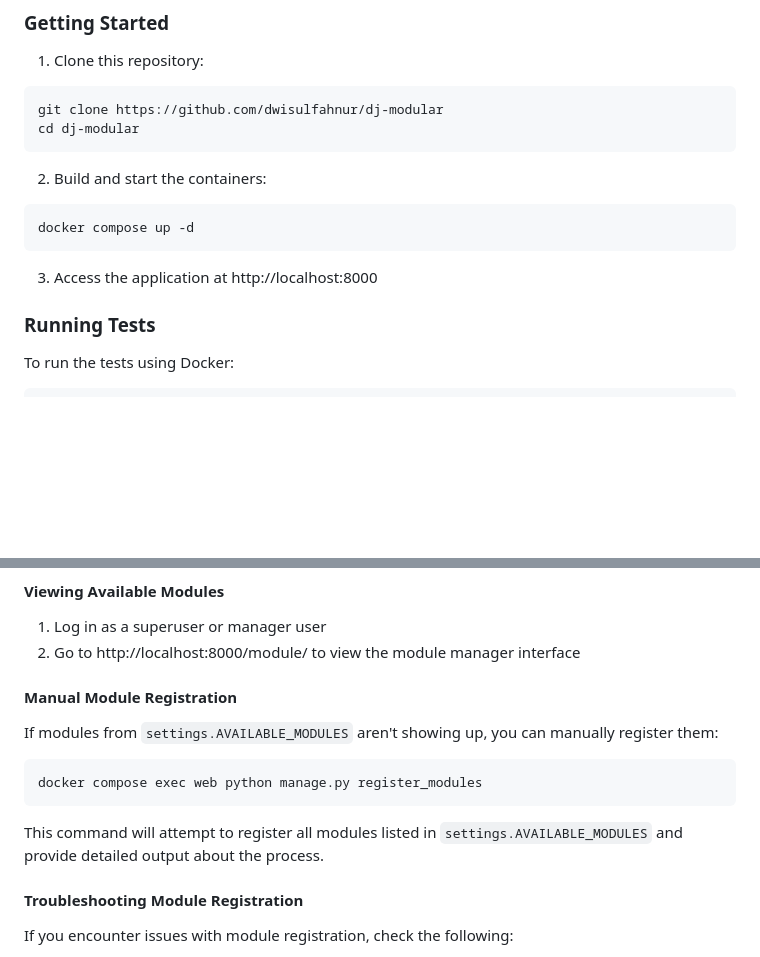
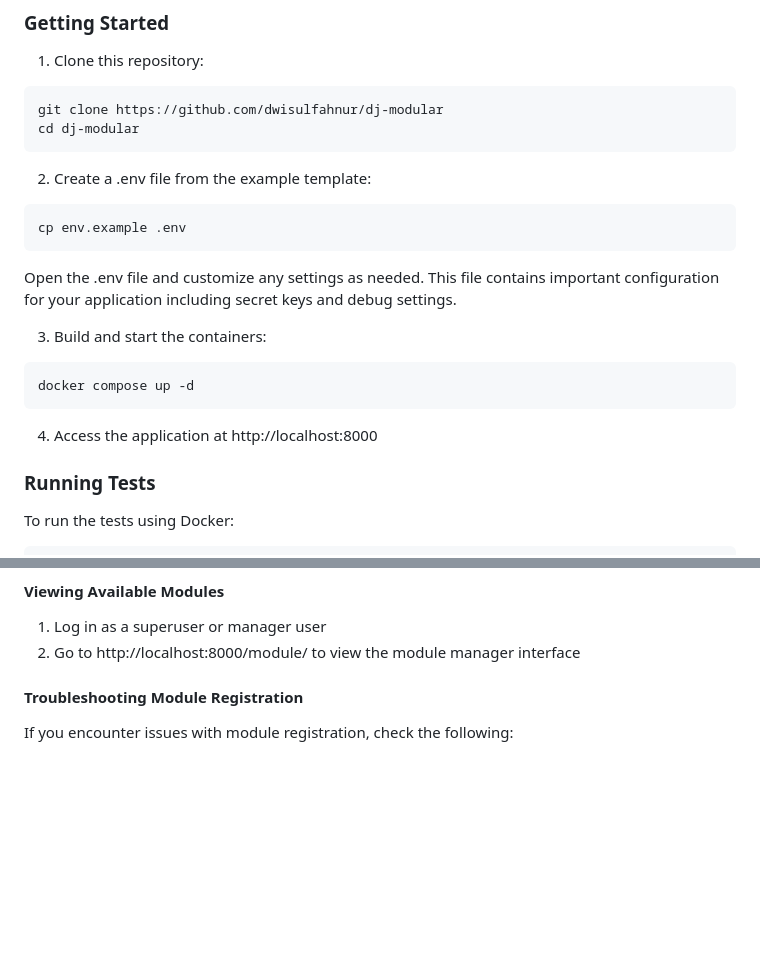
Before and after one commit to dwisulfahnur/dj-modular, a Markdown page: README.md, 2 parts joined by grey strips. GitHub-like rendering; blank space fills up the shorter version.

Commit message:
docs: update the documantation

````diff
--- a/README.md
+++ b/README.md
@@ -19,12 +19,18 @@ git clone https://github.com/dwisulfahnur/dj-modular
 cd dj-modular
 ```
 
-2. Build and start the containers:
+2. Create a .env file from the example template:
+```bash
+cp env.example .env
+```
+   Open the .env file and customize any settings as needed. This file contains important configuration for your application including secret keys and debug settings.
+
+3. Build and start the containers:
 ```bash
 docker compose up -d
 ```
 
-3. Access the application at http://localhost:8000
+4. Access the application at http://localhost:8000
 
 ### Running Tests
 
@@ -105,15 +111,6 @@ The application now includes enhanced module registration capabilities:
 1. Log in as a superuser or manager user
 2. Go to http://localhost:8000/module/ to view the module manager interface
 
-#### Manual Module Registration
-
-If modules from `settings.AVAILABLE_MODULES` aren't showing up, you can manually register them:
-
-```bash
-docker compose exec web python manage.py register_modules
-```
-
-This command will attempt to register all modules listed in `settings.AVAILABLE_MODULES` and provide detailed output about the process.
 
 #### Troubleshooting Module Registration
 
````
